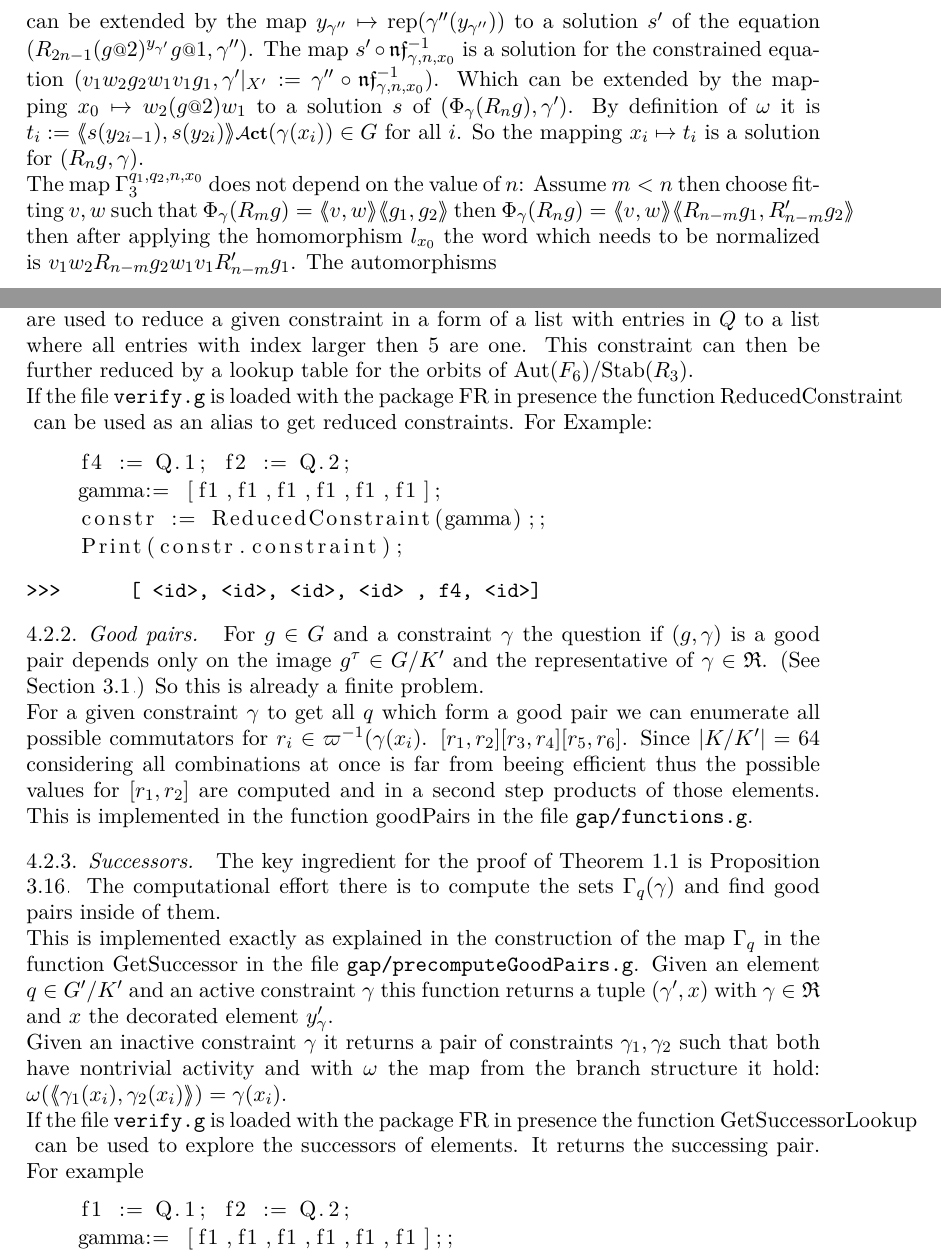
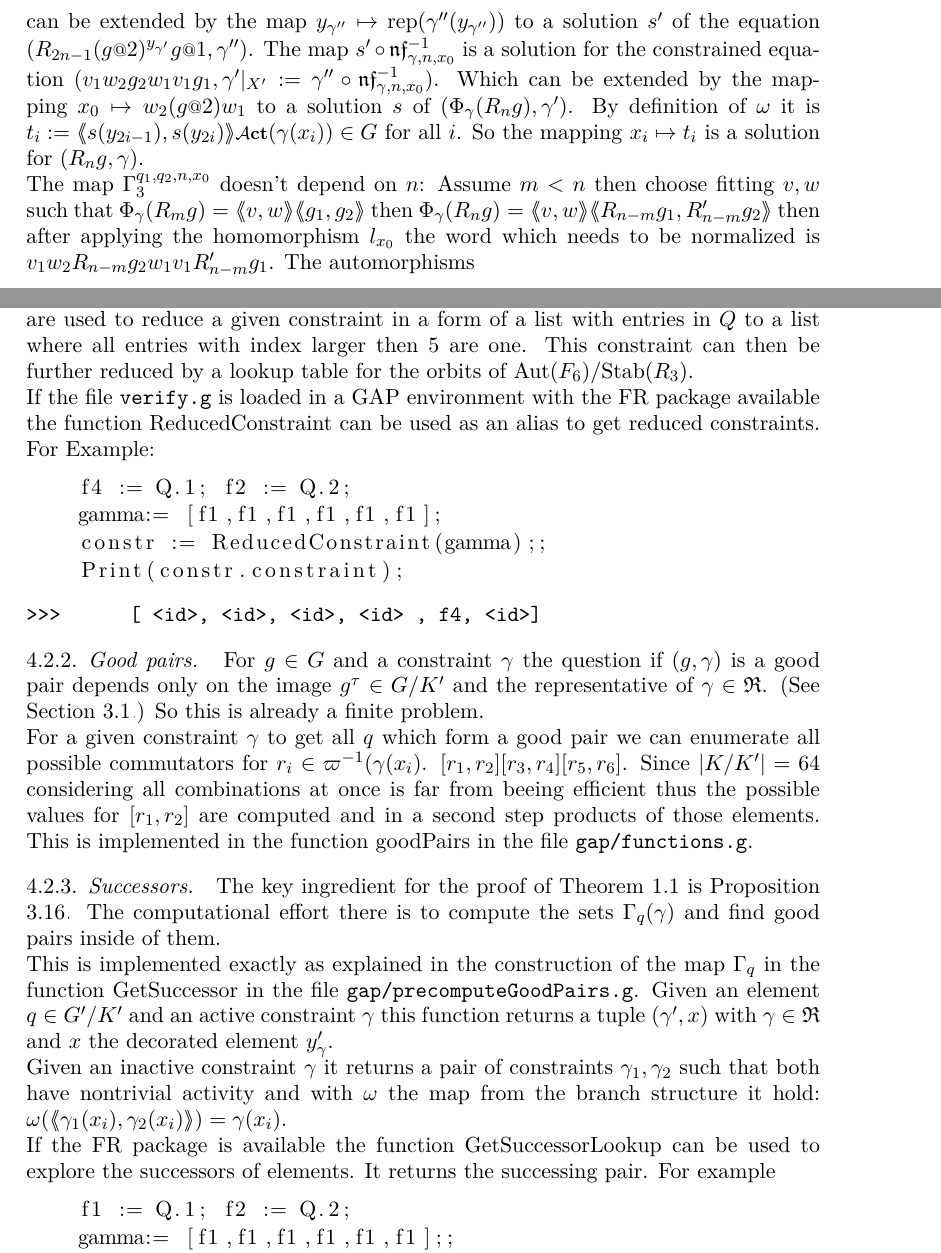
Before and after one commit to ThGroth/gap-equations, a LaTeX paper (CommutatorWidthGrigorchuk.tex): two parts of pages 8 and 14 of 15, joined at a grey line, cut so that both start at the same text. Compiled offline with pdfLaTeX.

Commit message:
Resolved some bad boxes

```diff
--- a/CommutatorWidthGrigorchuk.tex
+++ b/CommutatorWidthGrigorchuk.tex
@@ -509,7 +509,8 @@ Take $q_1,q_2 \in Q,n\geq3\in \NN$ arbitrary and define
  Which can be extended by the mapping $x_0\mapsto w_2(g\at{2})w_1$ to a solution $s$ of $(\Phi_\gamma(R_n g),\gamma')$.
  By definition of $\omega$ it is $t_i:=\pair{s(y_{2i-1}),s(y_{2i})}\act(\gamma(x_i)) \in G$ for all $i$. So the mapping $x_i\mapsto t_i$ is a solution for $(R_ng,\gamma)$.
 
- The map $\Gamma_3^{q_1,q_2,n,x_0}$ does not depend on the value of $n$: Assume $m<n$ then choose
+ The map $\Gamma_3^{q_1,q_2,n,x_0}$ doesn't depend on %the value of
+ $n$: Assume $m<n$ then choose
  fitting $v,w$ such that $\Phi_\gamma(R_mg)=\pair{v,w}\pair{g_1,g_2}$ then $\Phi_\gamma(R_ng)=\pair{v,w}\pair{R_{n-m}g_1,R_{n-m}'g_2}$
  then after applying the homomorphism $l_{x_0}$
  the word which needs to be normalized is $v_1w_2R_{n-m}g_2w_1v_1R_{n-m}'g_1$. The automorphisms
@@ -912,7 +913,7 @@ list where all entries with index larger then $5$ are one.
 This constraint can then be further reduced by a lookup table for the orbits
 of $\RNK{\Aut(F_6)}{\Stab(R_3)}$.
 
-If the file \filename{verify.g} is loaded with the package FR in presence
+If the file \filename{verify.g} is loaded in a GAP environment with the FR package available
 the function \gapinline{ReducedConstraint} can be used as an alias to get
 reduced constraints. For Example:
  \begin{lstlisting}
@@ -954,7 +955,7 @@ $\gamma_1,\gamma_2$ such that both have nontrivial activity and with
 $\omega$ the map from the branch structure it hold:
 $\omega(\pair{\gamma_1(x_i),\gamma_2(x_i)})=\gamma(x_i)$.
 
-If the file \filename{verify.g} is loaded with the package FR in presence
+If the FR package is available
 the function \gapinline{GetSuccessorLookup} can be used to explore the
 successors of elements. It returns the successing pair. For example
  \begin{lstlisting}
```
Also changed, not shown: CommutatorWidthGrigorchuk.tex (14 more changed lines).
